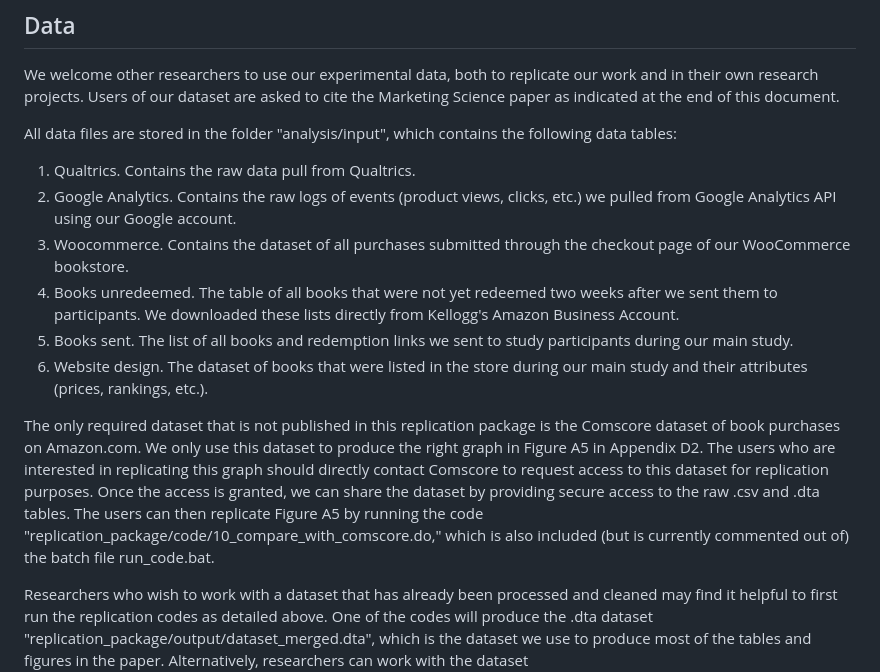
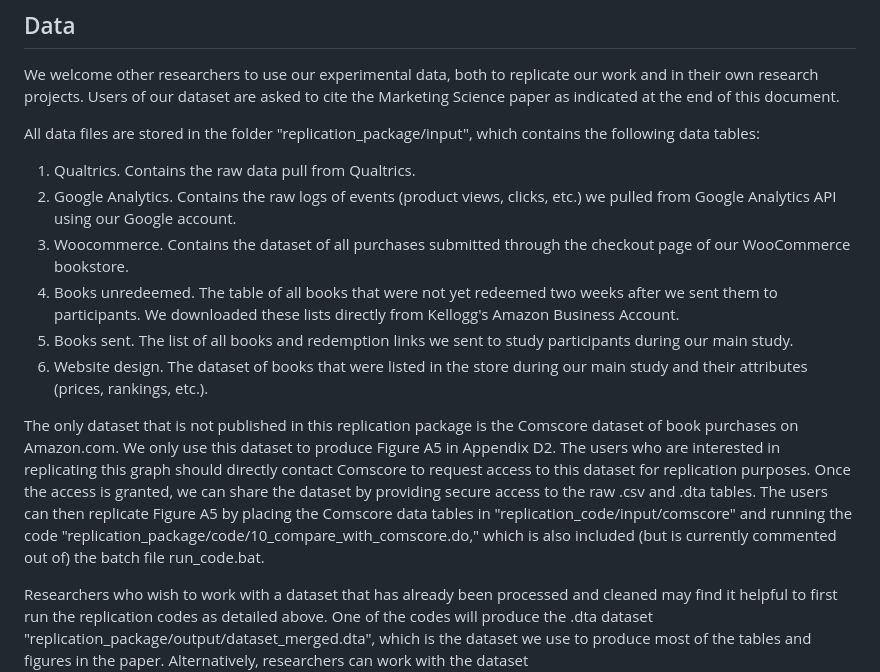
Before and after one commit to ilyamorozov/adContent, a Markdown page: README.md, the part around the change. Drawn GitHub-style.

```diff
--- a/README.md
+++ b/README.md
@@ -12,7 +12,7 @@ In addition to data analysis codes, we provide the .lyx version of the manuscrip
 
 We welcome other researchers to use our experimental data, both to replicate our work and in their own research projects. Users of our dataset are asked to cite the Marketing Science paper as indicated at the end of this document.
 
-All data files are stored in the folder "analysis/input", which contains the following data tables:
+All data files are stored in the folder "replication_package/input", which contains the following data tables:
 1. Qualtrics. Contains the raw data pull from Qualtrics.
 2. Google Analytics. Contains the raw logs of events (product views, clicks, etc.) we pulled from Google Analytics API using our Google account.
 3. Woocommerce. Contains the dataset of all purchases submitted through the checkout page of our WooCommerce bookstore.
@@ -20,7 +20,7 @@ All data files are stored in the folder "analysis/input", which contains the fol
 5. Books sent. The list of all books and redemption links we sent to study participants during our main study.
 6. Website design. The dataset of books that were listed in the store during our main study and their attributes (prices, rankings, etc.).
 
-The only required dataset that is not published in this replication package is the Comscore dataset of book purchases on Amazon.com. We only use this dataset to produce the right graph in Figure A5 in Appendix D2. The users who are interested in replicating this graph should directly contact Comscore to request access to this dataset for replication purposes. Once the access is granted, we can share the dataset by providing secure access to the raw .csv and .dta tables. The users can then replicate Figure A5 by running the code "replication_package/code/10_compare_with_comscore.do," which is also included (but is currently commented out of) the batch file run_code.bat.
+The only dataset that is not published in this replication package is the Comscore dataset of book purchases on Amazon.com. We only use this dataset to produce Figure A5 in Appendix D2. The users who are interested in replicating this graph should directly contact Comscore to request access to this dataset for replication purposes. Once the access is granted, we can share the dataset by providing secure access to the raw .csv and .dta tables. The users can then replicate Figure A5 by placing the Comscore data tables in "replication_code/input/comscore" and running the code "replication_package/code/10_compare_with_comscore.do," which is also included (but is currently commented out of) the batch file run_code.bat.
 
 Researchers who wish to work with a dataset that has already been processed and cleaned may find it helpful to first run the replication codes as detailed above. One of the codes will produce the .dta dataset "replication_package/output/dataset_merged.dta", which is the dataset we use to produce most of the tables and figures in the paper. Alternatively, researchers can work with the dataset "replication_package/temp/parsed_data/interim_chronology.dta" (produced by code "3_parse_google_analytics.do"), which contains more disaggregated search data. In particular, unlike "dataset_merged.dta" where the data are at the consumer level, "interim_chronology.dta" contains a list of all relevant search events, so the data are at the event level.
 
```
